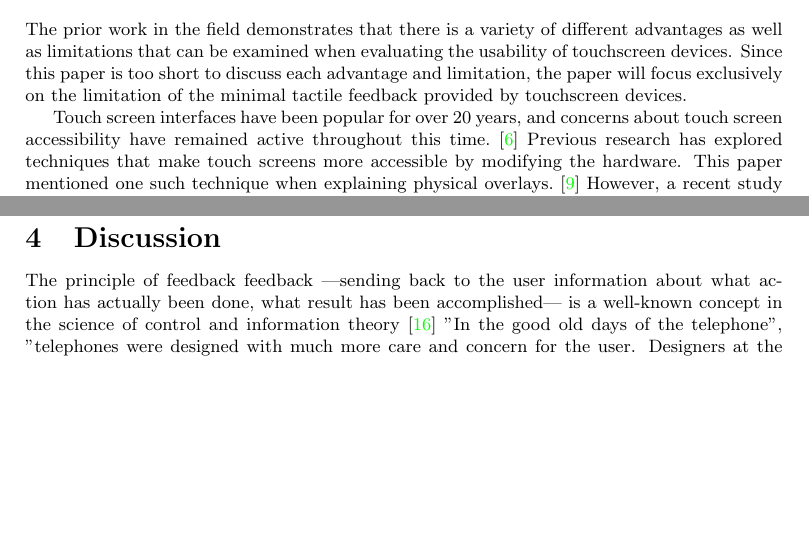
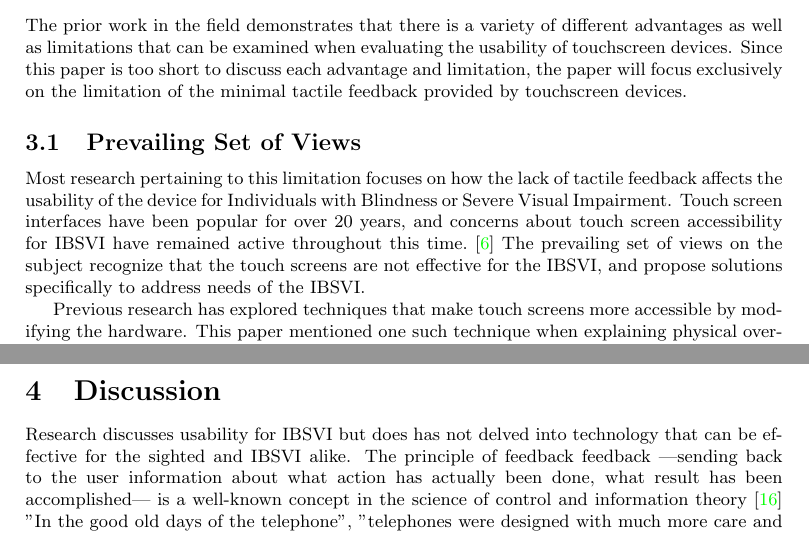
Before and after one commit to abdulazizasiri/cmsi370, a LaTeX document (mental-model-paper/paper2.tex): two parts of pages 4 and 6 of 8, joined at a grey line, cut so that both start at the same text, the shorter picture padded with empty space. Compiled offline with pdfLaTeX.

Commit message:
general structure complete

```diff
--- a/mental-model-paper/paper2.tex
+++ b/mental-model-paper/paper2.tex
@@ -86,9 +86,11 @@ Previous work on the subject of touchscreen display devices not only discusses l
 \section{Methods}
 The prior work in the field demonstrates that there is a variety of different advantages as well as limitations that can be examined when evaluating the usability of touchscreen devices. Since this paper is too short to discuss each advantage and limitation, the paper will focus exclusively on the limitation of the minimal tactile feedback provided by touchscreen devices.
 
-Touch screen interfaces have been popular for over 20 years, and concerns about touch screen accessibility have remained active throughout this time. \cite{Buxton:1986:HID:22339.22386} Previous research has explored techniques that make touch screens more accessible by modifying the hardware. This paper mentioned one such technique when explaining physical overlays.\cite{El-Glaly:2013:TTF:2460625.2460665} However, a recent study articulated how hardware modifications ``may be expensive to install, may limit the flexibility of the underlying software (by imposing physical structures), and may interfere with use by sighted people." \cite{Kane:2011:AOI:2047196.2047232}  The study asserts that for these reasons, techniques that rely upon hardware modifications have not been widely adopted.
+\subsection{Prevailing Set of Views}
+Most research pertaining to this limitation focuses on how the lack of tactile feedback affects the usability of the device for Individuals with Blindness or Severe Visual Impairment. Touch screen interfaces have been popular for over 20 years, and concerns about touch screen accessibility for IBSVI have remained active throughout this time. \cite{Buxton:1986:HID:22339.22386} The prevailing set of views on the subject recognize that the touch screens are not effective for the IBSVI, and propose solutions specifically to address needs of the IBSVI.
 
-\clearpage
+Previous research has explored techniques that make touch screens more accessible by modifying the hardware. This paper mentioned one such technique when explaining physical overlays.\cite{El-Glaly:2013:TTF:2460625.2460665} However, a recent study articulated how hardware modifications ``may be expensive to install, may limit the flexibility of the underlying software (by imposing physical structures), and may interfere with use by sighted people." \cite{Kane:2011:AOI:2047196.2047232}  The study asserts that for these reasons, techniques that rely upon hardware modifications have not been widely adopted.
+
 More recent efforts have focused on using gestures to provide IBSVI with access to touch screens without modifying the underlying hardware. For example, Slide Rule \cite{Kane:2008:SRM:1414471.1414487} used multi-touch gestures to allow blind users to browse and explore content on a touch screen-based smartphone.
 
 \begin{figure}[ht]
@@ -123,6 +127,7 @@ Another proposed solution comes from Tactus Technology, a company in Fremont, Ca
 Though literature on the subject of touchscreen display devices have presented many limitations, the most relevant and important seems to be the lack of tactile features and the requirement for heightened visual attention. For people who are blind, accessing touch screen interfaces is nearly impossible. Some accessibility features are beginning to be developed though.
 
 \section{Discussion}
+Research discusses usability for IBSVI but does has not delved into technology that can be effective for the sighted and IBSVI alike.
 The principle of feedback
 feedback ---sending back to the user information about what action has actually been done, what result has been accomplished--- is a well-known concept in the science of control and information theory\cite{Norman02} "In the good old days of the telephone", "telephones were designed with much more care and concern for the user. Designers at the Bell Telephone Laboratories worried a lot about feedback. The push buttons were designed to give an appropriate feel---tactile feedback. When a button was pushed, a tone was fed back into the earpiece so the user could tell that the button had been properly pushed. When the phone call was being connected, clicks, tones, and other noises gave the user feedback about the progress of the call." ``All this changed." ``Why are modern telephone systems so difficult to use? Basically, the problem is that the systems have more features and less feedback"
 
```
Also changed, not shown: mental-model-paper/paper2.pdf, mental-model-paper/paper2.tex (8 more changed lines).
